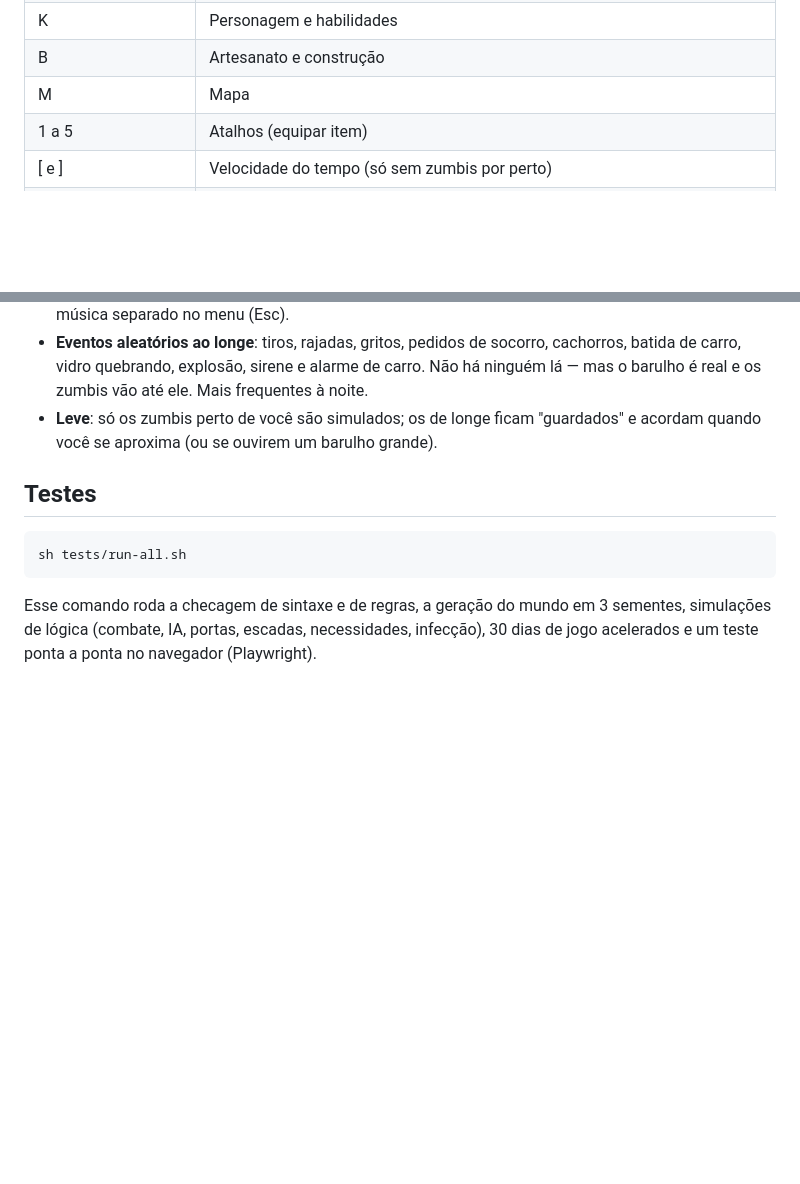
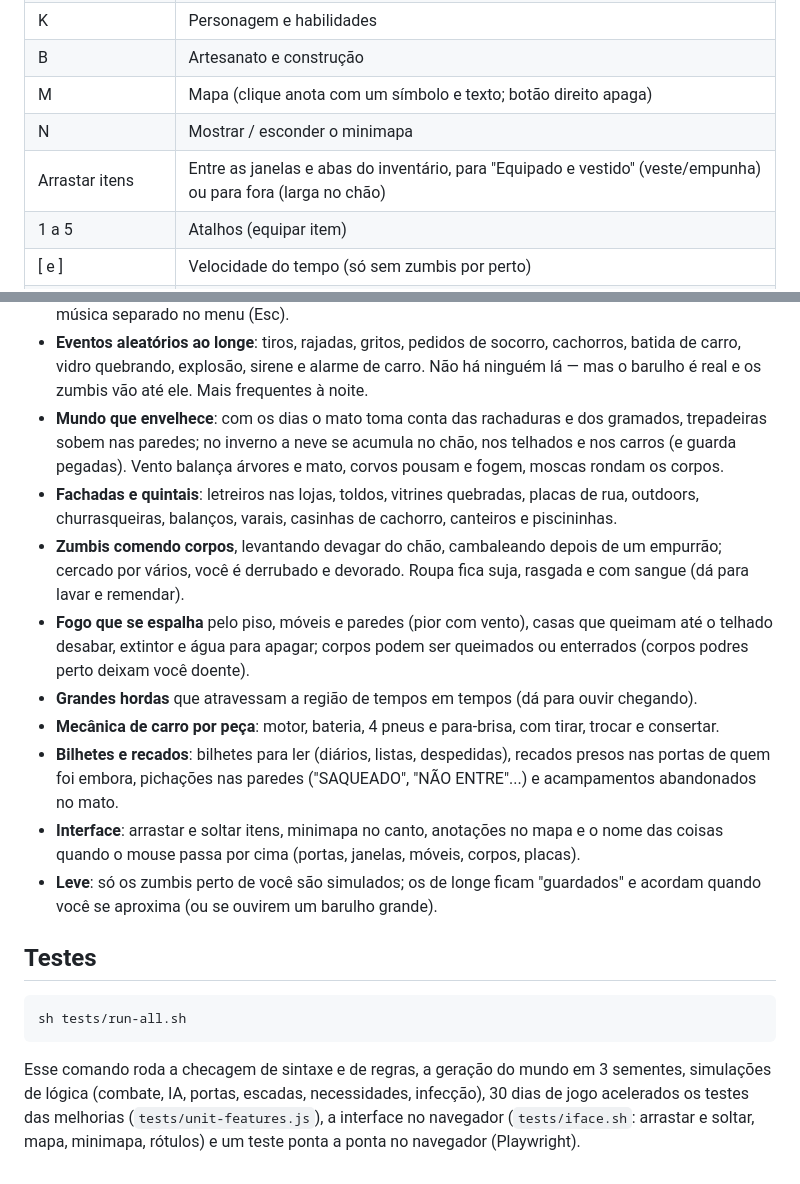
Before and after one commit to jgabrielgarcia078-glitch/first, a Markdown page: jogo-zumbi/LEIA-ME.md, 2 parts joined by grey strips. GitHub-like rendering; blank space fills up the shorter version.

````diff
--- a/jogo-zumbi/LEIA-ME.md
+++ b/jogo-zumbi/LEIA-ME.md
@@ -28,7 +28,9 @@ O jogo salva sozinho a cada minuto no próprio navegador (IndexedDB). Morreu, ac
 | H | Saúde (curativos) |
 | K | Personagem e habilidades |
 | B | Artesanato e construção |
-| M | Mapa |
+| M | Mapa (clique anota com um símbolo e texto; botão direito apaga) |
+| N | Mostrar / esconder o minimapa |
+| Arrastar itens | Entre as janelas e abas do inventário, para "Equipado e vestido" (veste/empunha) ou para fora (larga no chão) |
 | 1 a 5 | Atalhos (equipar item) |
 | [ e ] | Velocidade do tempo (só sem zumbis por perto) |
 | Roda do mouse / + − | Zoom |
@@ -55,6 +57,14 @@ O jogo salva sozinho a cada minuto no próprio navegador (IndexedDB). Morreu, ac
 - **Interface parecida com a do original**: ícones na barra da esquerda (com o que está nas mãos no topo), relógio digital no canto direito, moodles embaixo dele, e inventário em duas janelas (você / arredores) com colunas e abas de recipiente.
 - **Trilha sonora original**, composta na hora pelo próprio jogo: piano e violão melancólicos quando está tudo calmo (com silêncio entre as músicas), coração batendo e cordas tensas quando há zumbi por perto, percussão quando eles estão atrás de você, e um susto quando um zumbi te vê. Volume da música separado no menu (Esc).
 - **Eventos aleatórios ao longe**: tiros, rajadas, gritos, pedidos de socorro, cachorros, batida de carro, vidro quebrando, explosão, sirene e alarme de carro. Não há ninguém lá — mas o barulho é real e os zumbis vão até ele. Mais frequentes à noite.
+- **Mundo que envelhece**: com os dias o mato toma conta das rachaduras e dos gramados, trepadeiras sobem nas paredes; no inverno a neve se acumula no chão, nos telhados e nos carros (e guarda pegadas). Vento balança árvores e mato, corvos pousam e fogem, moscas rondam os corpos.
+- **Fachadas e quintais**: letreiros nas lojas, toldos, vitrines quebradas, placas de rua, outdoors, churrasqueiras, balanços, varais, casinhas de cachorro, canteiros e piscininhas.
+- **Zumbis comendo corpos**, levantando devagar do chão, cambaleando depois de um empurrão; cercado por vários, você é derrubado e devorado. Roupa fica suja, rasgada e com sangue (dá para lavar e remendar).
+- **Fogo que se espalha** pelo piso, móveis e paredes (pior com vento), casas que queimam até o telhado desabar, extintor e água para apagar; corpos podem ser queimados ou enterrados (corpos podres perto deixam você doente).
+- **Grandes hordas** que atravessam a região de tempos em tempos (dá para ouvir chegando).
+- **Mecânica de carro por peça**: motor, bateria, 4 pneus e para-brisa, com tirar, trocar e consertar.
+- **Bilhetes e recados**: bilhetes para ler (diários, listas, despedidas), recados presos nas portas de quem foi embora, pichações nas paredes ("SAQUEADO", "NÃO ENTRE"...) e acampamentos abandonados no mato.
+- **Interface**: arrastar e soltar itens, minimapa no canto, anotações no mapa e o nome das coisas quando o mouse passa por cima (portas, janelas, móveis, corpos, placas).
 - **Leve**: só os zumbis perto de você são simulados; os de longe ficam "guardados" e acordam quando você se aproxima (ou se ouvirem um barulho grande).
 
 ## Testes
@@ -63,4 +73,4 @@ O jogo salva sozinho a cada minuto no próprio navegador (IndexedDB). Morreu, ac
 sh tests/run-all.sh
 ```
 
-Esse comando roda a checagem de sintaxe e de regras, a geração do mundo em 3 sementes, simulações de lógica (combate, IA, portas, escadas, necessidades, infecção), 30 dias de jogo acelerados e um teste ponta a ponta no navegador (Playwright).
+Esse comando roda a checagem de sintaxe e de regras, a geração do mundo em 3 sementes, simulações de lógica (combate, IA, portas, escadas, necessidades, infecção), 30 dias de jogo acelerados os testes das melhorias (`tests/unit-features.js`), a interface no navegador (`tests/iface.sh`: arrastar e soltar, mapa, minimapa, rótulos) e um teste ponta a ponta no navegador (Playwright).
````
Also changed, not shown: jogo-zumbi/CLAUDE.md (+10 -2 lines).
